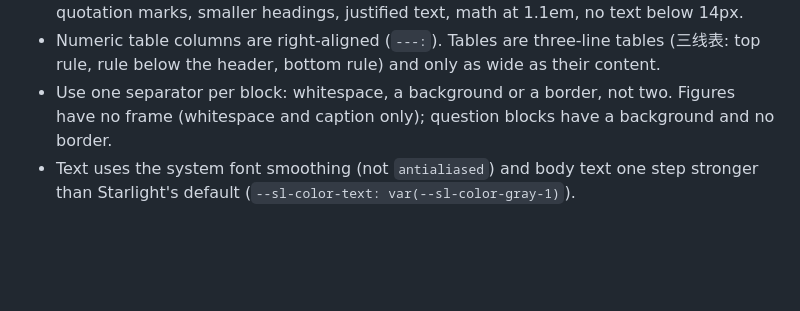
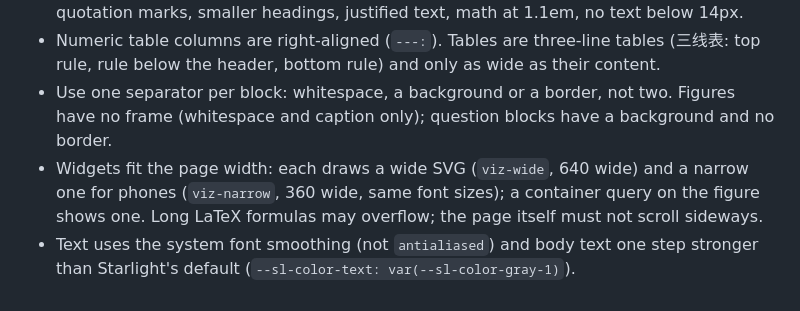
Before and after one commit to ianding1/learn-finance-with-ai, a Markdown page: CLAUDE.md, the part around the change. GitHub-like rendering; blank space fills up the shorter version.

Commit message:
Document the wide and narrow widget layouts
Co-Authored-By: Claude Opus 5.5 <noreply@anthropic.com>
Claude-Session: https://claude.ai/code/session_01JDyLzVUMZHFa6azgdKaNFw

```diff
--- a/CLAUDE.md
+++ b/CLAUDE.md
@@ -128,5 +128,8 @@ practice (taught before this lesson), or on the prerequisites when the profile h
   rule below the header, bottom rule) and only as wide as their content.
 - Use one separator per block: whitespace, a background or a border, not two. Figures have no frame
   (whitespace and caption only); question blocks have a background and no border.
+- Widgets fit the page width: each draws a wide SVG (`viz-wide`, 640 wide) and a narrow one for
+  phones (`viz-narrow`, 360 wide, same font sizes); a container query on the figure shows one.
+  Long LaTeX formulas may overflow; the page itself must not scroll sideways.
 - Text uses the system font smoothing (not `antialiased`) and body text one step stronger than
   Starlight's default (`--sl-color-text: var(--sl-color-gray-1)`).
```
